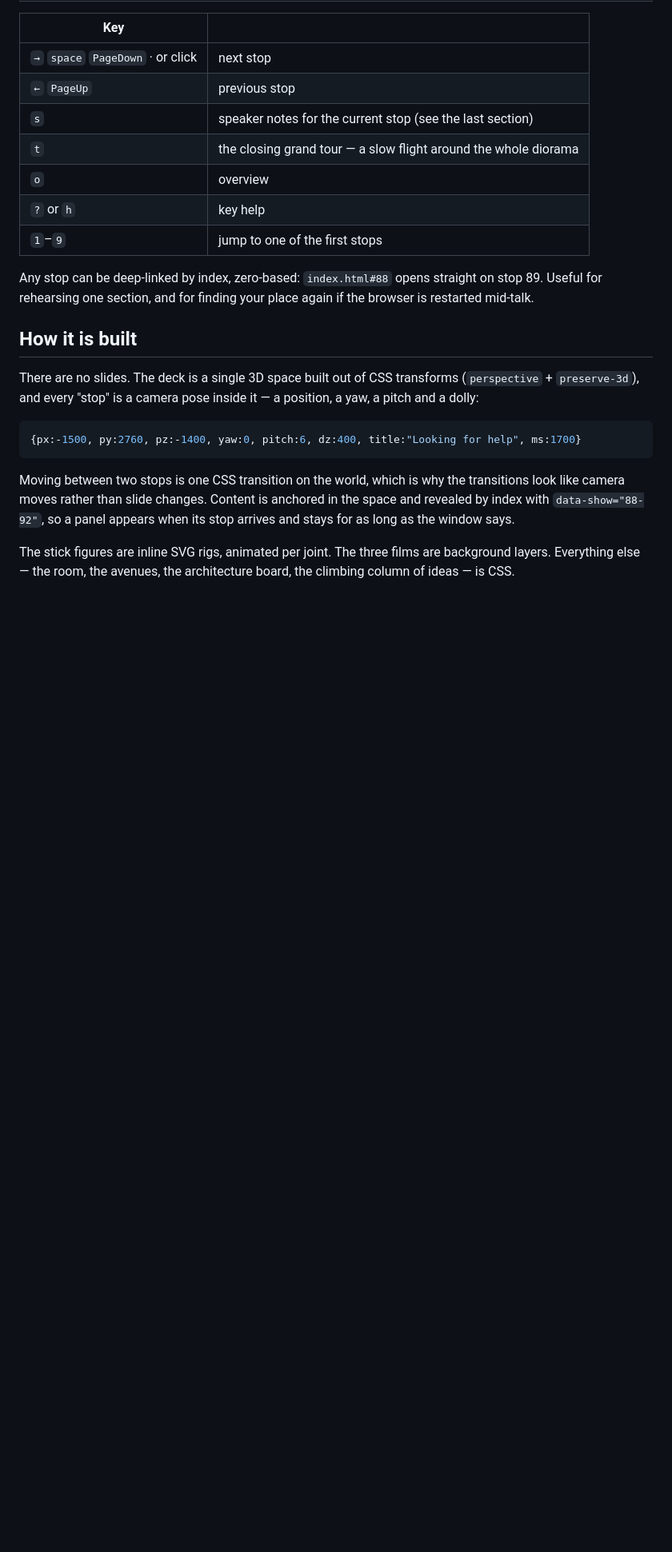
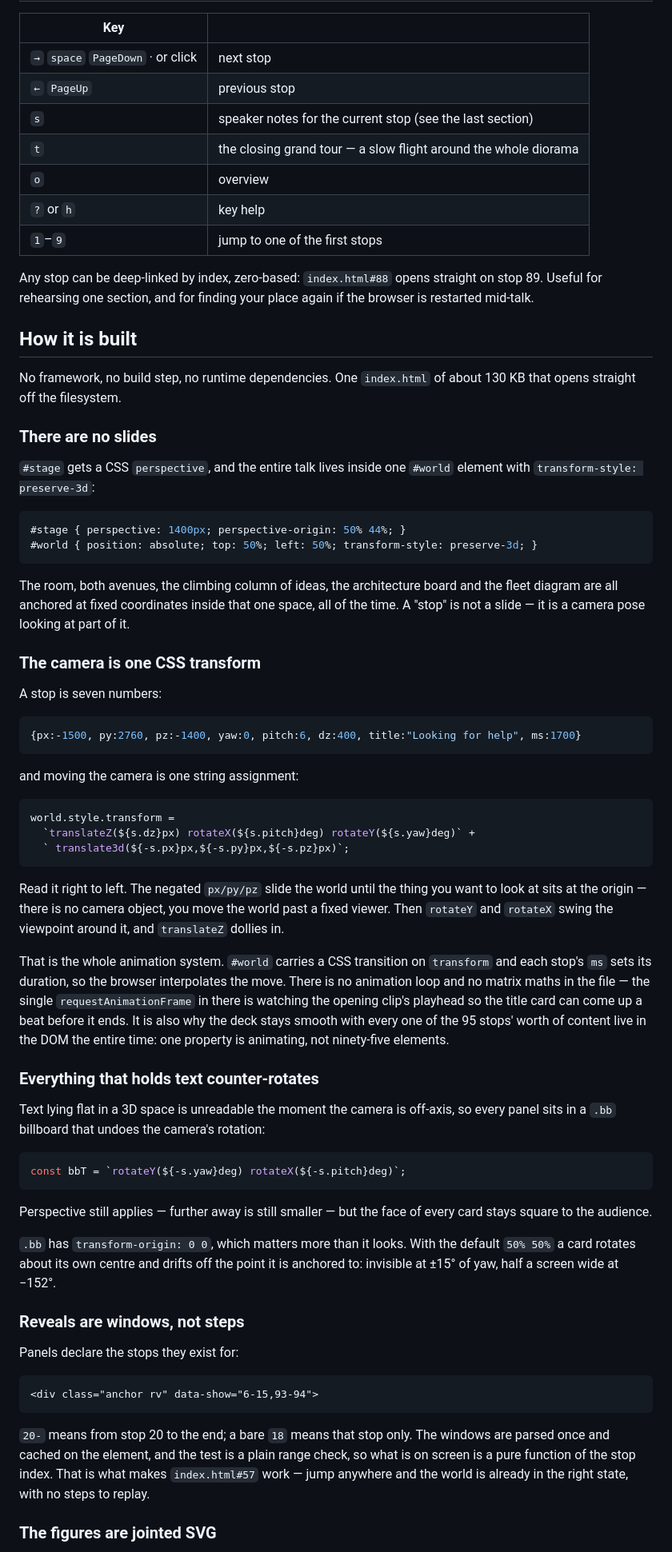
Before and after one commit to jyrkihuhta/bsideskrakow2026, a Markdown page: README.md, the part around one of its changes. Shown at 80% size. GitHub-like rendering; blank space fills up the shorter version.

Commit message:
README: explain how the deck actually works
Expands "How it is built" from three paragraphs into the real mechanism: the
single preserve-3d world, the camera as one interpolated transform string, why
billboards counter-rotate and why their origin is 0 0, reveal windows as a pure
function of the stop index, and the jointed SVG rigs.

Ends with the four bugs that cost the most time — the SVG filter that silently
deletes axis-aligned lines, keyframe transforms replacing rather than composing,
getBoundingClientRect being meaningless inside preserve-3d, and video flicker
from layer re-compositing. Every snippet is quoted from index.html rather than
retyped.

Co-Authored-By: Claude Opus 5 <noreply@anthropic.com>
Claude-Session: https://claude.ai/code/session_018eLwAEZ8yBgpAcgSCCDNZD

````diff
--- a/README.md
+++ b/README.md
@@ -150,19 +150,80 @@ browser is restarted mid-talk.
 
 ## How it is built
 
-There are no slides. The deck is a single 3D space built out of CSS transforms
-(`perspective` + `preserve-3d`), and every "stop" is a camera pose inside it — a
-position, a yaw, a pitch and a dolly:
+No framework, no build step, no runtime dependencies. One `index.html` of about 130 KB
+that opens straight off the filesystem.
+
+### There are no slides
+
+`#stage` gets a CSS `perspective`, and the entire talk lives inside one `#world` element
+with `transform-style: preserve-3d`:
+
+```css
+#stage { perspective: 1400px; perspective-origin: 50% 44%; }
+#world { position: absolute; top: 50%; left: 50%; transform-style: preserve-3d; }
+```
+
+The room, both avenues, the climbing column of ideas, the architecture board and the
+fleet diagram are all anchored at fixed coordinates inside that one space, all of the
+time. A "stop" is not a slide — it is a camera pose looking at part of it.
+
+### The camera is one CSS transform
+
+A stop is seven numbers:
 
 ```js
 {px:-1500, py:2760, pz:-1400, yaw:0, pitch:6, dz:400, title:"Looking for help", ms:1700}
 ```
 
-Moving between two stops is one CSS transition on the world, which is why the
-transitions look like camera moves rather than slide changes. Content is anchored in
-the space and revealed by index with `data-show="88-92"`, so a panel appears when its
-stop arrives and stays for as long as the window says.
+and moving the camera is one string assignment:
 
-The stick figures are inline SVG rigs, animated per joint. The three films are
-background layers. Everything else — the room, the avenues, the architecture board,
-the climbing column of ideas — is CSS.
+```js
+world.style.transform =
+  `translateZ(${s.dz}px) rotateX(${s.pitch}deg) rotateY(${s.yaw}deg)` +
+  ` translate3d(${-s.px}px,${-s.py}px,${-s.pz}px)`;
+```
+
+Read it right to left. The negated `px/py/pz` slide the world until the thing you want to
+look at sits at the origin — there is no camera object, you move the world past a fixed
+viewer. Then `rotateY` and `rotateX` swing the viewpoint around it, and `translateZ`
+dollies in.
+
+That is the whole animation system. `#world` carries a CSS transition on `transform` and
+each stop's `ms` sets its duration, so the browser interpolates the move. There is no
+animation loop and no matrix maths in the file — the single `requestAnimationFrame` in
+there is watching the opening clip's playhead so the title card can come up a beat before
+it ends. It is also why the deck stays smooth with every one of the 95 stops' worth of
+content live in the DOM the entire time: one property is animating, not ninety-five
+elements.
+
+### Everything that holds text counter-rotates
+
+Text lying flat in a 3D space is unreadable the moment the camera is off-axis, so every
+panel sits in a `.bb` billboard that undoes the camera's rotation:
+
+```js
+const bbT = `rotateY(${-s.yaw}deg) rotateX(${-s.pitch}deg)`;
+```
+
+Perspective still applies — further away is still smaller — but the face of every card
+stays square to the audience.
+
+`.bb` has `transform-origin: 0 0`, which matters more than it looks. With the default
+`50% 50%` a card rotates about its own centre and drifts off the point it is anchored
+to: invisible at ±15° of yaw, half a screen wide at −152°.
+
+### Reveals are windows, not steps
+
+Panels declare the stops they exist for:
+
+```html
+<div class="anchor rv" data-show="6-15,93-94">
+```
+
+`20-` means from stop 20 to the end; a bare `18` means that stop only. The windows are
+parsed once and cached on the element, and the test is a plain range check, so what is on
+screen is a pure function of the stop index. That is what makes `index.html#57` work —
+jump anywhere and the world is already in the right state, with no steps to replay.
+
+### The figures are jointed SVG
+
````
Also changed, not shown: other parts of README.md (+32 -0 lines).
